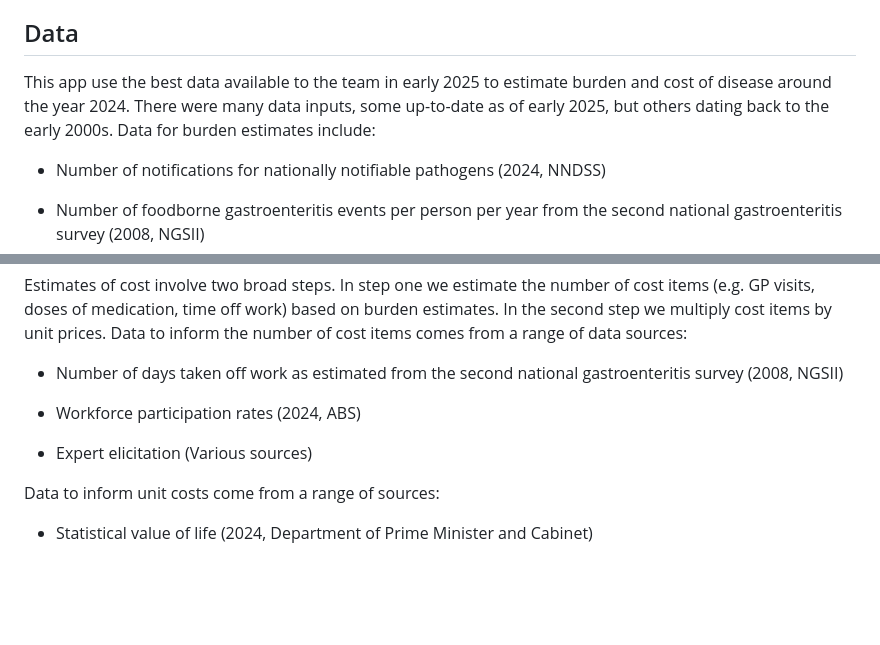
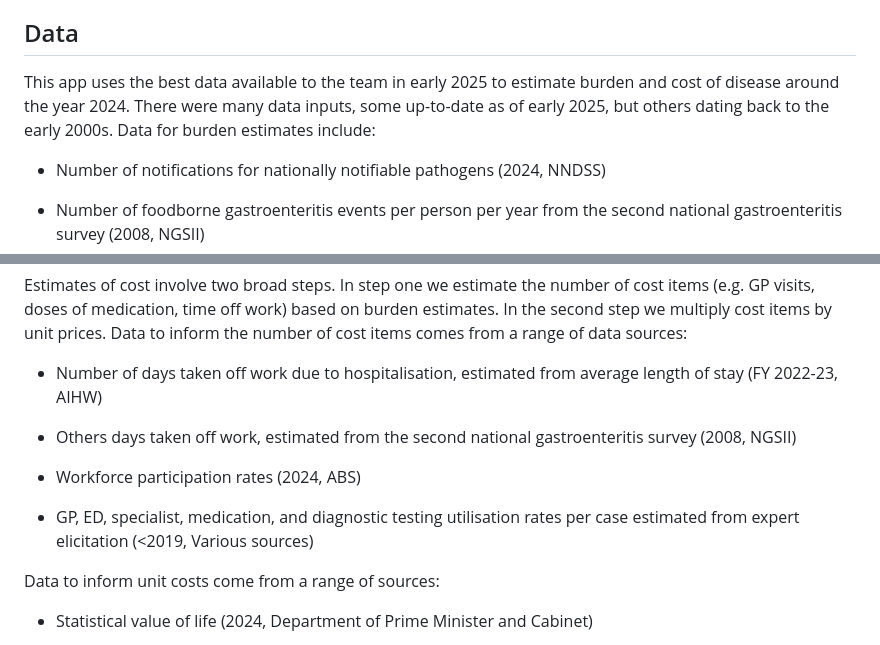
Before and after one commit to AngusMcLure/FSANZ-ANU-Foodborne-Illness-Costing, a Markdown page: InfoText.md, 2 parts joined by grey strips. GitHub-like rendering; blank space fills up the shorter version.

Commit message:
Correct typos and missing info in InfoText.md

```diff
--- a/InfoText.md
+++ b/InfoText.md
@@ -19,7 +19,7 @@ This tool has five tabs:
 
 ## Data
 
-This app use the best data available to the team in early 2025 to estimate burden and cost of disease around the year 2024. There were many data inputs, some up-to-date as of early 2025, but others dating back to the early 2000s. Data for burden estimates include:
+This app uses the best data available to the team in early 2025 to estimate burden and cost of disease around the year 2024. There were many data inputs, some up-to-date as of early 2025, but others dating back to the early 2000s. Data for burden estimates include:
 
 -   Number of notifications for nationally notifiable pathogens (2024, NNDSS)
 
@@ -38,11 +38,13 @@ This app use the best data available to the team in early 2025 to estimate burde
 
 Estimates of cost involve two broad steps. In step one we estimate the number of cost items (e.g. GP visits, doses of medication, time off work) based on burden estimates. In the second step we multiply cost items by unit prices. Data to inform the number of cost items comes from a range of data sources:
 
--   Number of days taken off work as estimated from the second national gastroenteritis survey (2008, NGSII)
+-   Number of days taken off work due to hospitalisation, estimated from average length of stay (FY 2022-23, AIHW)
+
+-   Others days taken off work, estimated from the second national gastroenteritis survey (2008, NGSII)
 
 -   Workforce participation rates (2024, ABS)
 
--   Expert elicitation (Various sources)
+-   GP, ED, specialist, medication, and diagnostic testing utilisation rates per case estimated from expert elicitation (<2019, Various sources)
 
 Data to inform unit costs come from a range of sources:
 
```
